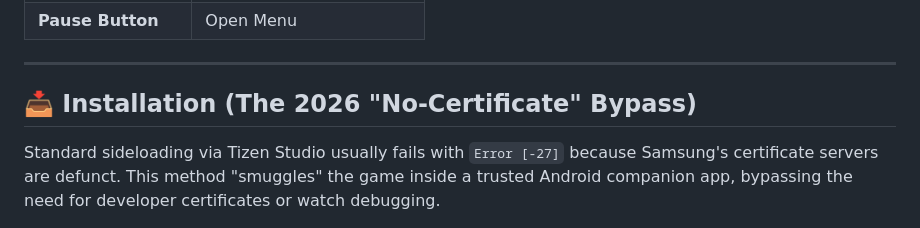
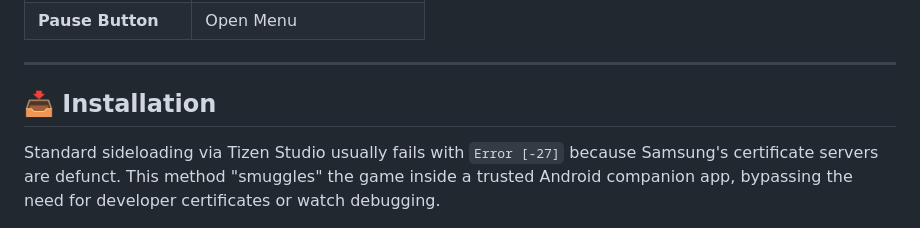
Before and after one commit to bweep99/beztris, a Markdown page: README.md, the part around the change. Drawn GitHub-style.

```diff
--- a/README.md
+++ b/README.md
@@ -21,7 +21,7 @@ The game is designed for one-handed play using the **Physical/Digital Rotary Bez
 
 ---
 
-## 📥 Installation (The 2026 "No-Certificate" Bypass)
+## 📥 Installation
 
 Standard sideloading via Tizen Studio usually fails with `Error [-27]` because Samsung's certificate servers are defunct. This method "smuggles" the game inside a trusted Android companion app, bypassing the need for developer certificates or watch debugging.
 
```
